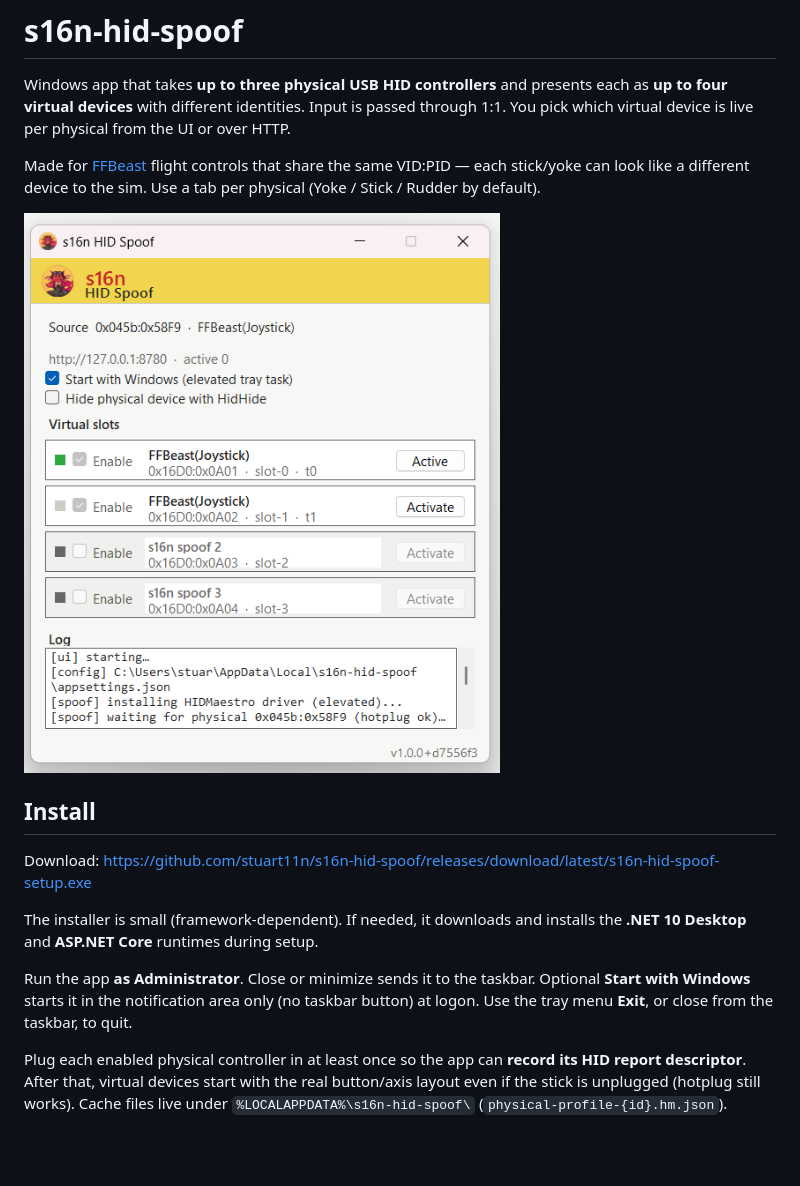
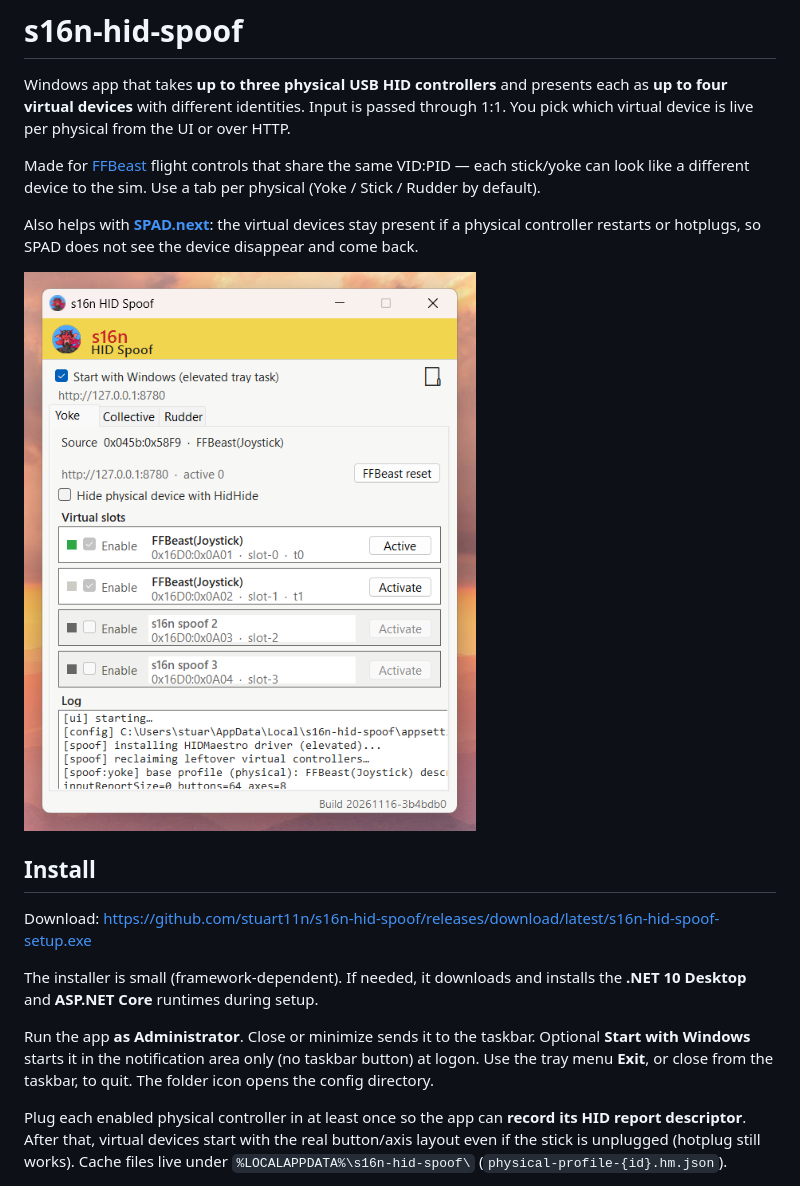
Before and after one commit to stuart11n/s16n-hid-spoof, a Markdown page: README.md, the part around one of its changes. GitHub-like rendering; pictures changed too: docs/ui.png; blank space fills up the shorter version.

Commit message:
Refresh the README screenshot and document SPAD.next persistence.
Cover /health and /devices/{id}/slots, and note that virtual devices stay up across physical restarts.

```diff
--- a/README.md
+++ b/README.md
@@ -3,6 +3,8 @@
 Windows app that takes **up to three physical USB HID controllers** and presents each as **up to four virtual devices** with different identities. Input is passed through 1:1. You pick which virtual device is live per physical from the UI or over HTTP.
 
 Made for [FFBeast](https://ffbeast.com/) flight controls that share the same VID:PID — each stick/yoke can look like a different device to the sim. Use a tab per physical (Yoke / Stick / Rudder by default).
+
+Also helps with **[SPAD.next](https://www.spadnext.com/)**: the virtual devices stay present if a physical controller restarts or hotplugs, so SPAD does not see the device disappear and come back.
 
 ![s16n HID Spoof UI](docs/ui.png)
 
@@ -12,7 +14,7 @@ Download: https://github.com/stuart11n/s16n-hid-spoof/releases/download/latest/s
 
 The installer is small (framework-dependent). If needed, it downloads and installs the **.NET 10 Desktop** and **ASP.NET Core** runtimes during setup.
 
-Run the app **as Administrator**. Close or minimize sends it to the taskbar. Optional **Start with Windows** starts it in the notification area only (no taskbar button) at logon. Use the tray menu **Exit**, or close from the taskbar, to quit.
+Run the app **as Administrator**. Close or minimize sends it to the taskbar. Optional **Start with Windows** starts it in the notification area only (no taskbar button) at logon. Use the tray menu **Exit**, or close from the taskbar, to quit. The folder icon opens the config directory.
 
 Plug each enabled physical controller in at least once so the app can **record its HID report descriptor**. After that, virtual devices start with the real button/axis layout even if the stick is unplugged (hotplug still works). Cache files live under `%LOCALAPPDATA%\s16n-hid-spoof\` (`physical-profile-{id}.hm.json`).
 
```
Also changed, not shown: other parts of README.md (+5 -0 lines).
